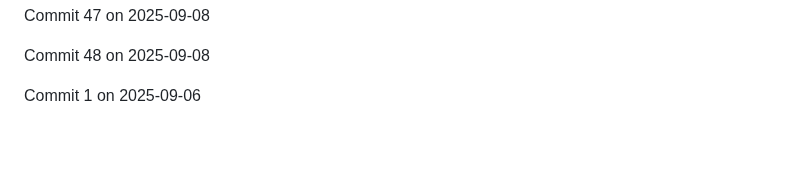
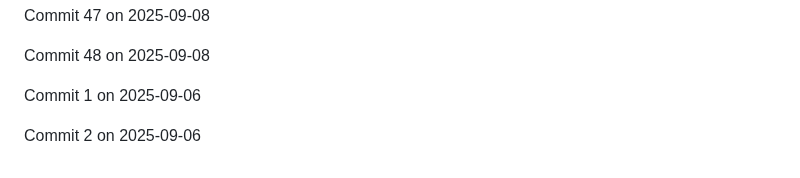
Before and after one commit to JaspreetJ117/NotTurboLearn, a Markdown page: README.md, the part around the change. Rendered like a GitHub page; blank space fills up the shorter version.

Commit message:
Backdated commit 2 for 2025-09-06

```diff
--- a/README.md
+++ b/README.md
@@ -584,3 +584,5 @@ Commit 47 on 2025-09-08
 Commit 48 on 2025-09-08
 
 Commit 1 on 2025-09-06
+
+Commit 2 on 2025-09-06
```
